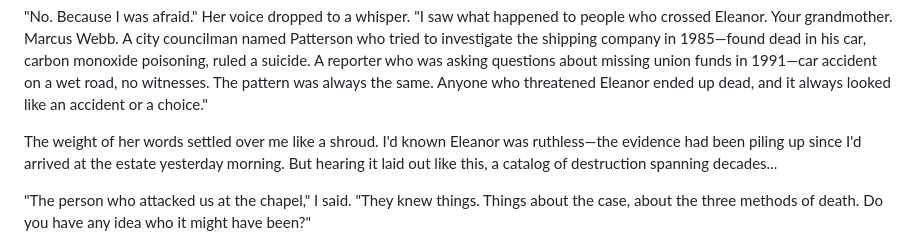
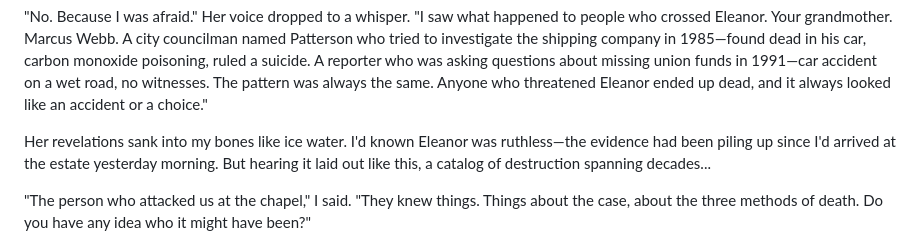
Before and after one commit to gioperalto/online-book, a Markdown page: chapters/chapter-6.md, the part around the change. Rendered like a GitHub page.

```diff
--- a/chapters/chapter-6.md
+++ b/chapters/chapter-6.md
@@ -98,7 +98,7 @@ Rosa closed her eyes, gathering strength. "Over the years, I saw things. Heard t
 
 "No. Because I was afraid." Her voice dropped to a whisper. "I saw what happened to people who crossed Eleanor. Your grandmother. Marcus Webb. A city councilman named Patterson who tried to investigate the shipping company in 1985—found dead in his car, carbon monoxide poisoning, ruled a suicide. A reporter who was asking questions about missing union funds in 1991—car accident on a wet road, no witnesses. The pattern was always the same. Anyone who threatened Eleanor ended up dead, and it always looked like an accident or a choice."
 
-The weight of her words settled over me like a shroud. I'd known Eleanor was ruthless—the evidence had been piling up since I'd arrived at the estate yesterday morning. But hearing it laid out like this, a catalog of destruction spanning decades...
+Her revelations sank into my bones like ice water. I'd known Eleanor was ruthless—the evidence had been piling up since I'd arrived at the estate yesterday morning. But hearing it laid out like this, a catalog of destruction spanning decades...
 
 "The person who attacked us at the chapel," I said. "They knew things. Things about the case, about the three methods of death. Do you have any idea who it might have been?"
 
```
Also changed, not shown: chapters/chapter-5.md (+1 -1 lines).
